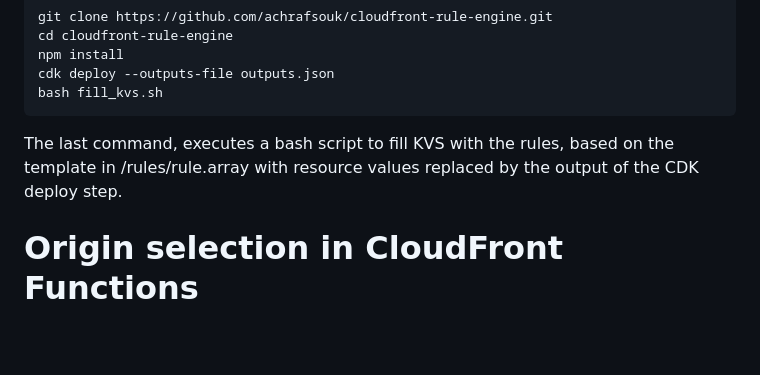
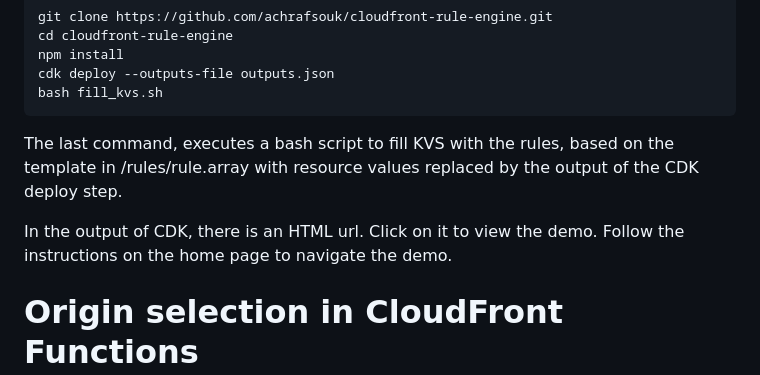
Before and after one commit to achrafsouk/cloudfront-rule-engine, a Markdown page: README.md, the part around the change. Rendered like a GitHub page; blank space fills up the shorter version.

````diff
--- a/README.md
+++ b/README.md
@@ -27,6 +27,8 @@ bash fill_kvs.sh
 ```
 
 The last command, executes a bash script to fill KVS with the rules, based on the template in /rules/rule.array with resource values replaced by the output of the CDK deploy step.
+
+In the output of CDK, there is an HTML url. Click on it to view the demo. Follow the instructions on the home page to navigate the demo.
 
 # Origin selection in CloudFront Functions
 
````
